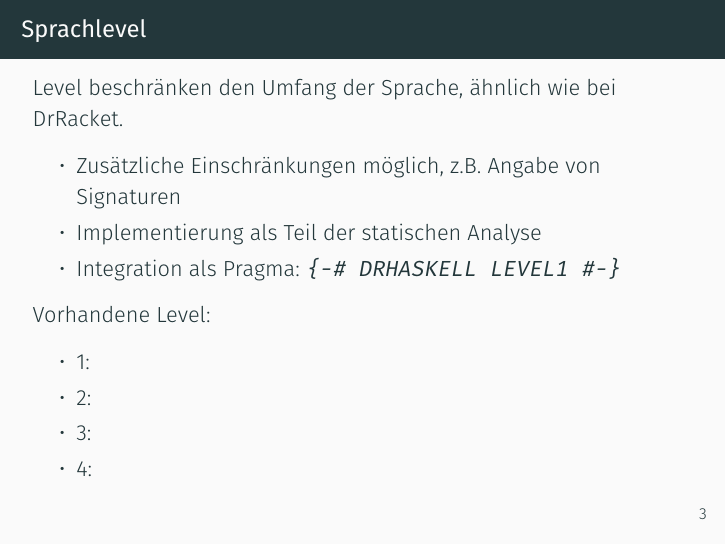
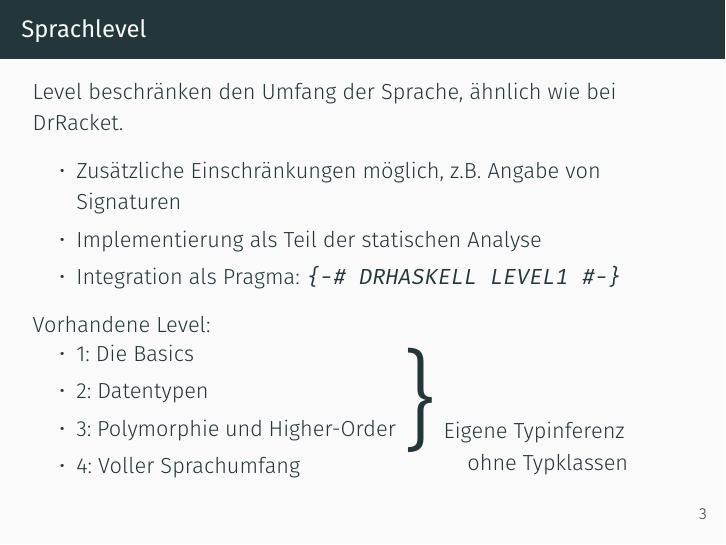
Before and after one commit to nbun/dr-haskell, LaTeX slides (presentation/drhaskell.tex, which reads presentation/vorfuehrung.tex): page 10 of 42. Compiled offline with XeLaTeX; a missing font is replaced by an installed copy or a similar font.

Commit message:
Add level descriptions

```diff
--- a/presentation/vorfuehrung.tex
+++ b/presentation/vorfuehrung.tex
@@ -5,11 +5,16 @@
 		\item Implementierung als Teil der statischen Analyse
 		\item Integration als Pragma: \texttt{\{-\# DRHASKELL LEVEL1 \#-\}}
 	\end{itemize}
-	Vorhandene Level:
-	\begin{itemize}
-		\item 1:
-		\item 2:
-		\item 3:
-		\item 4:
-	\end{itemize}
+	Vorhandene Level: \par
+	\begin{minipage}[T]{.55 \textwidth}
+		\begin{itemize}
+			\item 1: Die Basics
+			\item 2: Datentypen
+			\item 3: Polymorphie und Higher-Order
+			\item 4: Voller Sprachumfang
+		\end{itemize}
+	\end{minipage}
+	\begin{minipage}[T]{.4 \textwidth}
+			\scalebox{5}{\}} Eigene Typinferenz \par \qquad \quad ohne Typklassen
+	\end{minipage}
 \end{frame}
```
